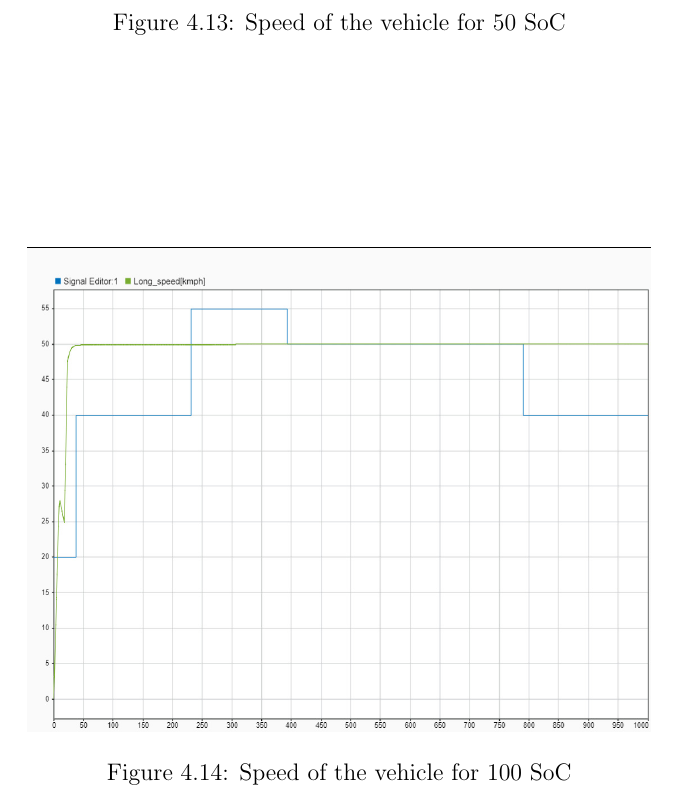
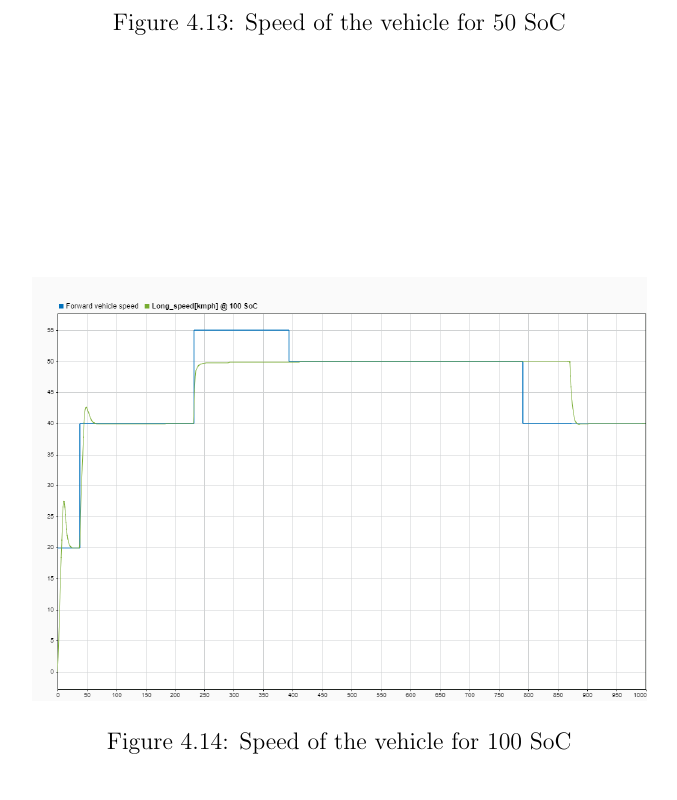
Before and after one commit to meltinglab/adaptive-cruise-control, a LaTeX thesis (Documentation/Latex file/ProjectReport.tex): part of page 19 of 26, cut so that both start at the same text. Compiled offline with pdfLaTeX.

Commit message:
Fixed an image in the project report

```diff
--- a/Documentation/Latex file/ProjectReport.tex
+++ b/Documentation/Latex file/ProjectReport.tex
@@ -307,7 +307,7 @@ Since, as mentioned before, the controller takes into account also the SoC value
 
 \begin{figure}[htbp]
 	\centering
-	\includegraphics[scale=0.28]{100_soc.jpeg}
+	\includegraphics[scale=0.4]{100_soc.png}
 	\caption{Speed of the vehicle for 100 SoC}
 \end{figure}
 \FloatBarrier
```
Also changed, not shown: Documentation/Latex file/Images/100_soc.jpeg, Documentation/Latex file/Images/100_soc.png (added), Documentation/Latex file/Images/Compare_s_func_normal.png (added), Documentation/ProjectReport.pdf, Documentation/Latex file/ProjectReport.tex (2 more changed lines), 1 other file.
